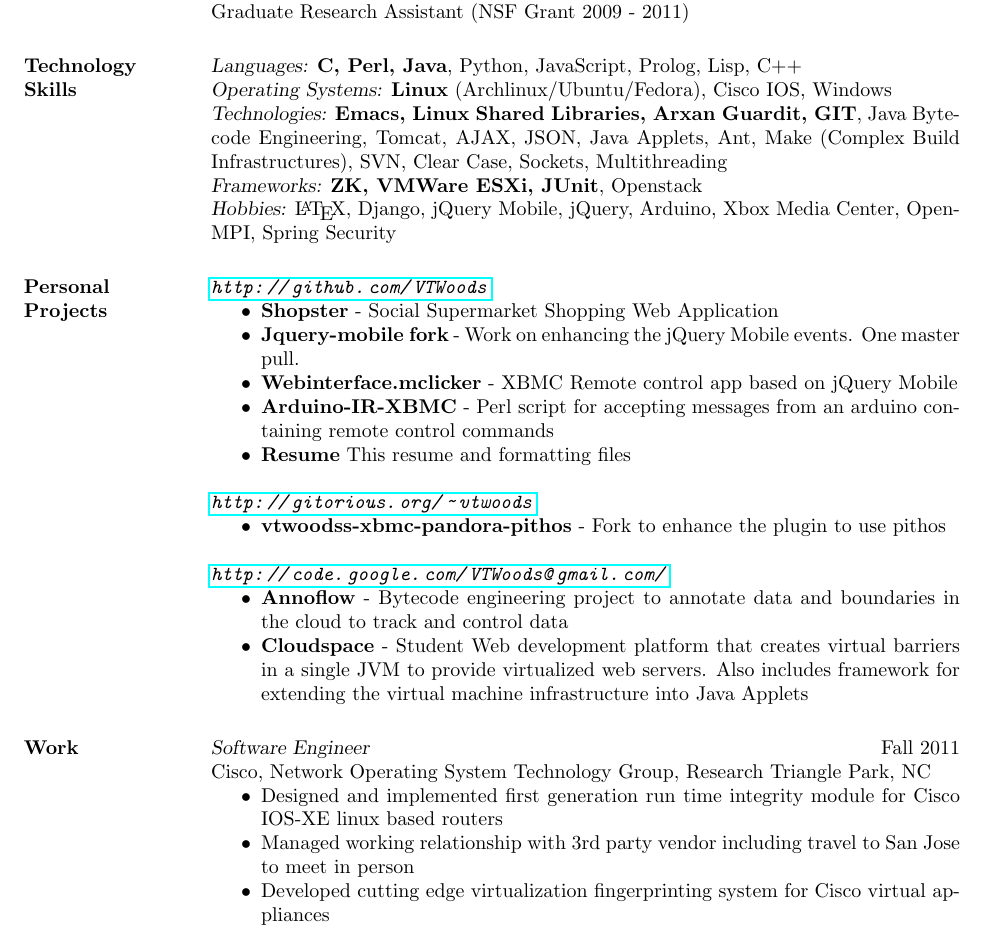
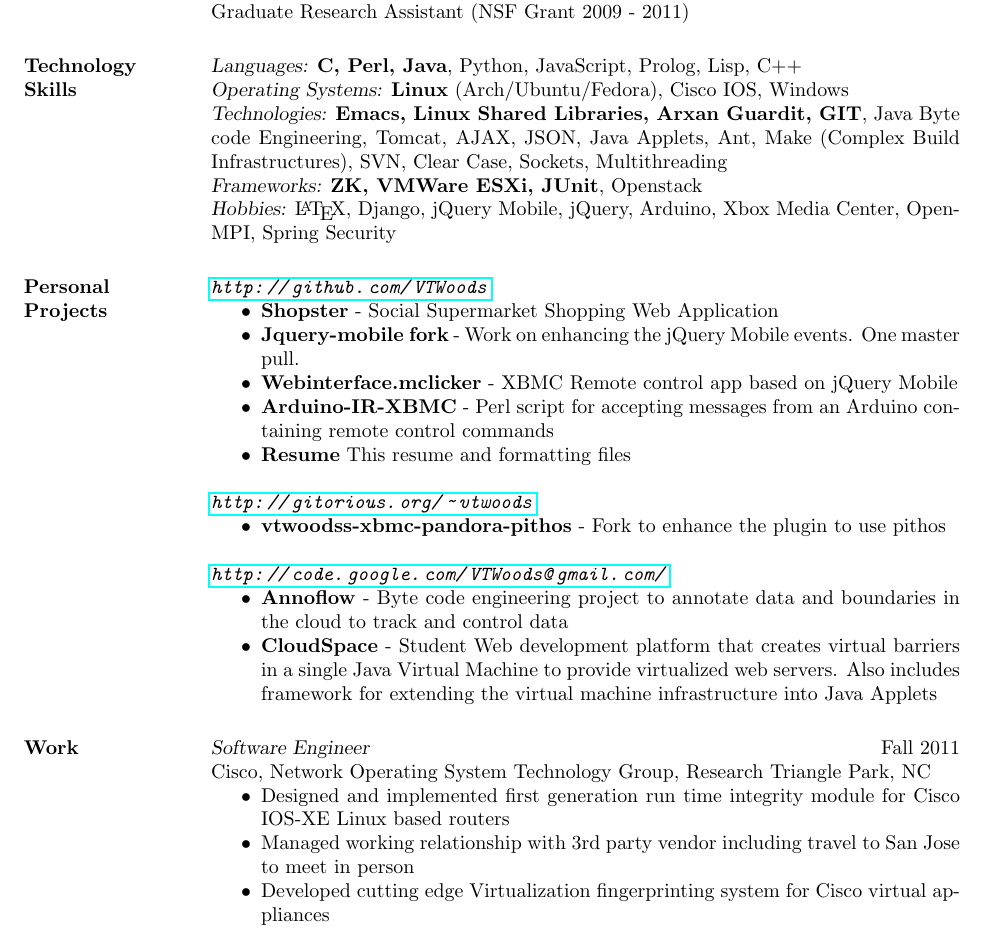
Before and after one commit to VTWoods/Resume, a LaTeX CV (MichaelWoodsResume.tex): part of page 1 of 2, cut so that both start at the same text. Compiled offline with pdfLaTeX.

Commit message:
Fixed spelling

```diff
--- a/MichaelWoodsResume.tex
+++ b/MichaelWoodsResume.tex
@@ -27,8 +27,8 @@
                 Graduate Research Assistant (NSF Grant 2009 - 2011)
 
 \section{Technology \\ Skills} {\sl Languages:} \textbf{C, Perl, Java}, Python, JavaScript, Prolog, Lisp, C++ \\
-                {\sl Operating Systems:} \textbf{Linux} (Archlinux/Ubuntu/Fedora), Cisco IOS, Windows \\
-                {\sl Technologies:} \textbf{Emacs, Linux Shared Libraries, Arxan Guardit, GIT}, Java Bytecode Engineering, Tomcat, AJAX, JSON, Java Applets, Ant, Make (Complex Build Infrastructures), SVN, Clear Case, Sockets, Multithreading \\
+                {\sl Operating Systems:} \textbf{Linux} (Arch/Ubuntu/Fedora), Cisco IOS, Windows \\
+                {\sl Technologies:} \textbf{Emacs, Linux Shared Libraries, Arxan Guardit, GIT}, Java Byte code Engineering, Tomcat, AJAX, JSON, Java Applets, Ant, Make (Complex Build Infrastructures), SVN, Clear Case, Sockets, Multithreading \\
                 {\sl Frameworks:} \textbf{ZK, VMWare ESXi, JUnit}, Openstack \\
                 {\sl Hobbies:} \LaTeX, Django, jQuery Mobile, jQuery, Arduino, Xbox Media Center, OpenMPI, Spring Security
 
@@ -38,7 +38,7 @@
 \item \textbf{Shopster} - Social Supermarket Shopping Web Application
 \item \textbf{Jquery-mobile fork} - Work on enhancing the jQuery Mobile events. One master pull.
 \item \textbf{Webinterface.mclicker} - XBMC Remote control app based on jQuery Mobile
-\item \textbf{Arduino-IR-XBMC} - Perl script for accepting messages from an arduino containing remote control commands
+\item \textbf{Arduino-IR-XBMC} - Perl script for accepting messages from an Arduino containing remote control commands
 \item \textbf{Resume} This resume and formatting files
 \end{itemize}
 \textbf{\emph{\url{http://gitorious.org/~vtwoods}}}
@@ -47,8 +47,8 @@
 \end{itemize}
 \textbf{\emph{\url{http://code.google.com/VTWoods@gmail.com/}}}
 \begin{itemize} \itemsep -2pt %reduce space between items
-\item \textbf{Annoflow} - Bytecode engineering project to annotate data and boundaries in the cloud to track and control data
-\item \textbf{Cloudspace} - Student Web development platform that creates virtual barriers in a single JVM to provide virtualized web servers.  Also includes framework for extending the virtual machine infrastructure into Java Applets
+\item \textbf{Annoflow} - Byte code engineering project to annotate data and boundaries in the cloud to track and control data
+\item \textbf{CloudSpace} - Student Web development platform that creates virtual barriers in a single Java Virtual Machine to provide virtualized web servers.  Also includes framework for extending the virtual machine infrastructure into Java Applets
 \end{itemize}
 
 \section{Work}
@@ -56,10 +56,10 @@
            Cisco, Network Operating System Technology Group, Research Triangle Park, NC
               \begin{itemize}  \itemsep -2pt % reduce space between items
                  \item Designed and implemented first generation run time integrity
-                  module for Cisco IOS-XE linux based routers
+                  module for Cisco IOS-XE Linux based routers
                  \item Managed working relationship with 3rd party vendor including
                    travel to San Jose to meet in person
-                 \item Developed cutting edge virtualization fingerprinting system for
+                 \item Developed cutting edge Virtualization fingerprinting system for
                    Cisco virtual appliances
                  \item Active team code reviewer
                  \item Participated in team employee recruiting and new hire panels
```
Also changed, not shown: MichaelWoodsResume.tex (12 more changed lines).
